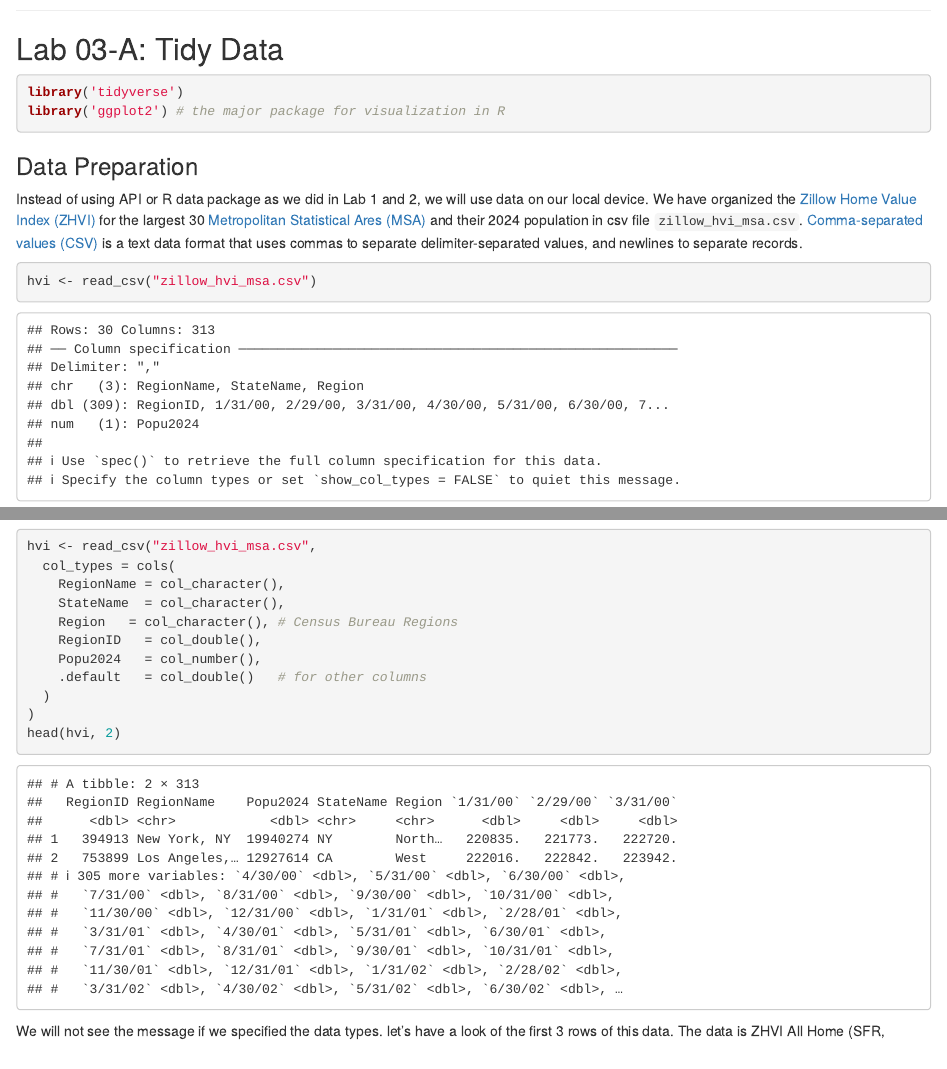
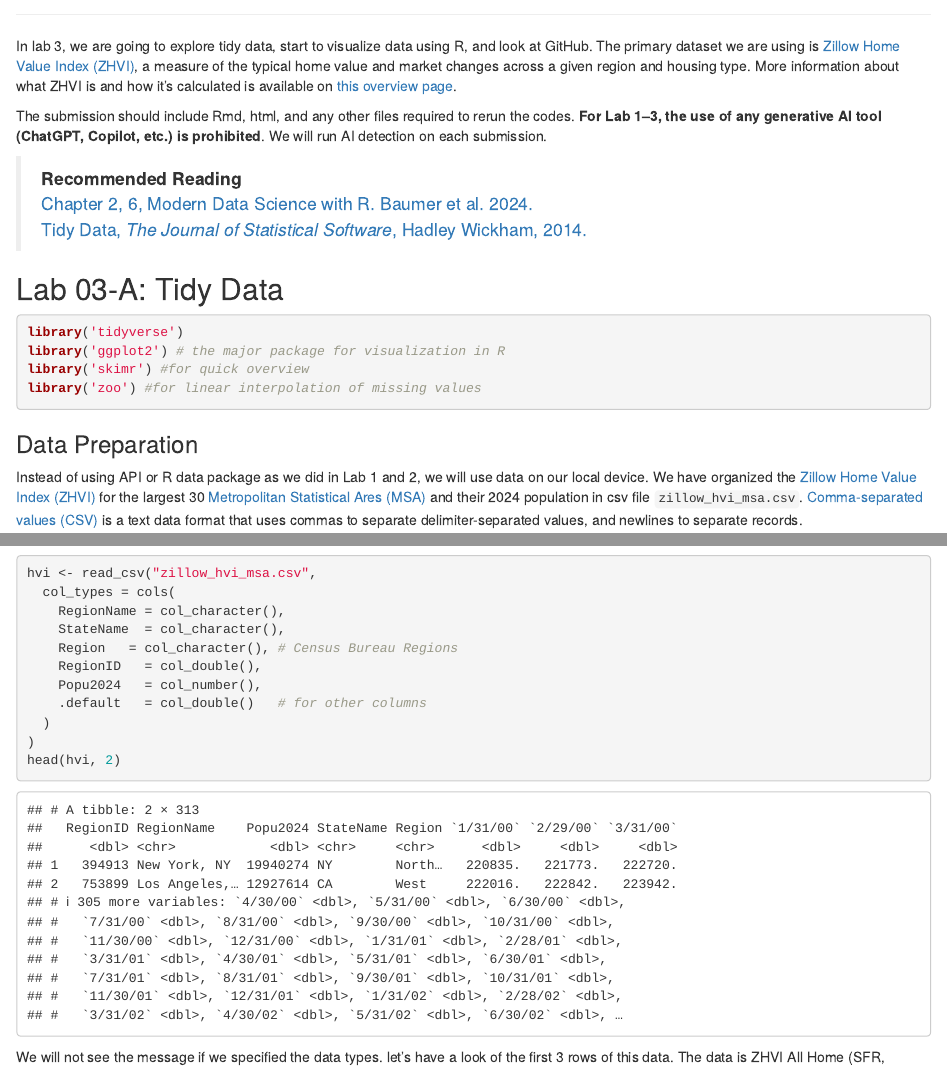
Before and after one commit to Dyahrs16/LabWork, an R Markdown document (lab-03.Rmd): the page in a window 1100 px wide, from 180 px down before the commit and from 170 px down after it, and a second part further down, joined at a grey line. Rendered offline with R 4.5, knitr and Pandoc, with nearby package versions; drawn as R Markdown's standard HTML page in place of the format the file asks for; badge pictures from the web are left out.

Commit message:
Add test back, and add packages

````diff
--- a/lab-03.Rmd
+++ b/lab-03.Rmd
@@ -21,13 +21,19 @@ knitr::opts_chunk$set(echo = TRUE)
 ------------------------------------------------------------------------
 
 <!-- start of the main lab content -->
+In lab 3, we are going to explore tidy data, start to visualize data using R, and look at GitHub. The primary dataset we are using is [Zillow Home Value Index (ZHVI)](https://www.zillow.com/research/data/), a measure of the typical home value and market changes across a given region and housing type. More information about what ZHVI is and how it’s calculated is available on [this overview page](https://www.zillow.com/research/methodology-neural-zhvi-32128/).
 
+The submission should include Rmd, html, and any other files required to rerun the codes. **For Lab 1–3, the use of any generative AI tool (ChatGPT, Copilot, etc.) is prohibited**. We will run AI detection on each submission.
+
+> **Recommended Reading** <br> [Chapter 2, 6, Modern Data Science with R. Baumer et al. 2024.](https://mdsr-book.github.io/mdsr3e) <br> [Tidy Data, *The Journal of Statistical Software*, Hadley Wickham, 2014.](https://vita.had.co.nz/papers/tidy-data.html)
 
 ## Lab 03-A: Tidy Data
 
 ```{r message=FALSE}
 library('tidyverse')
 library('ggplot2') # the major package for visualization in R
+library('skimr') #for quick overview
+library('zoo') #for linear interpolation of missing values
 ```
 
 ### Data Preparation
````
